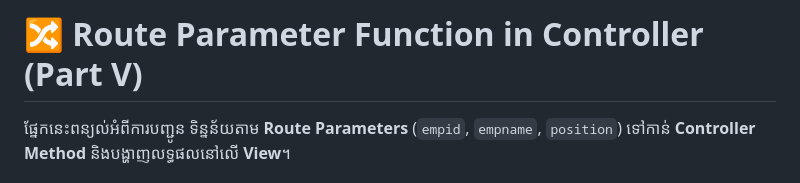
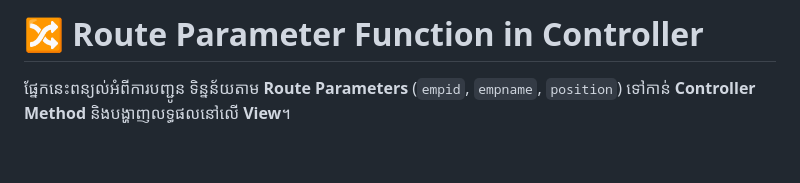
Before and after one commit to vannsakk5s/Lesson, a Markdown page: Web PHP Laravel/6. Route Parameter Function.md, the part around the change. Drawn GitHub-style; blank space fills up the shorter version.

Commit message:
docs: add lesson notes for route parameter functions in Laravel

```diff
--- a/Web PHP Laravel/6. Route Parameter Function.md
+++ b/Web PHP Laravel/6. Route Parameter Function.md
@@ -1,4 +1,4 @@
-# 🔀 Route Parameter Function in Controller (Part V)
+# 🔀 Route Parameter Function in Controller
 
 ផ្នែកនេះពន្យល់អំពីការបញ្ជូន ទិន្នន័យតាម **Route Parameters** (`empid`, `empname`, `position`) ទៅកាន់ **Controller Method** និងបង្ហាញលទ្ធផលនៅលើ **View**។
 
```
